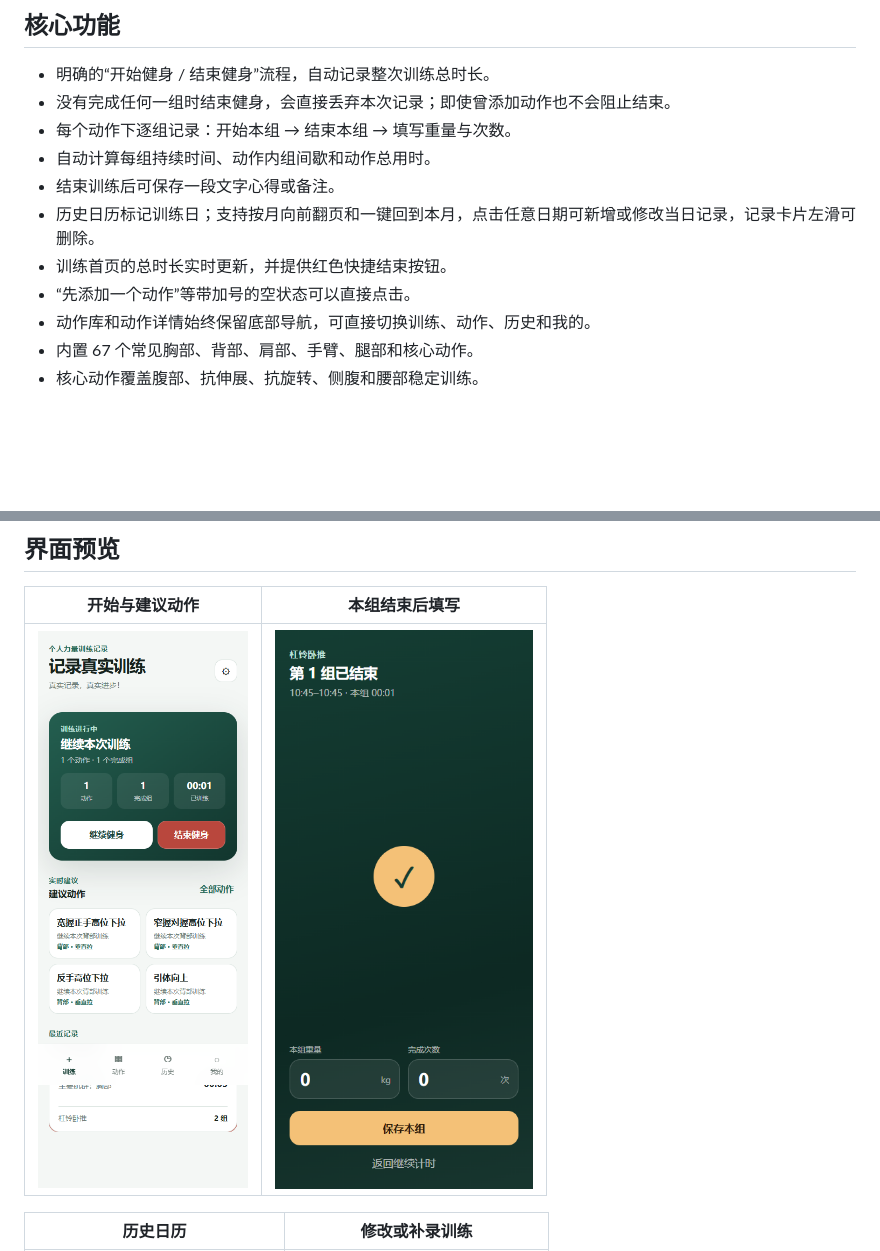
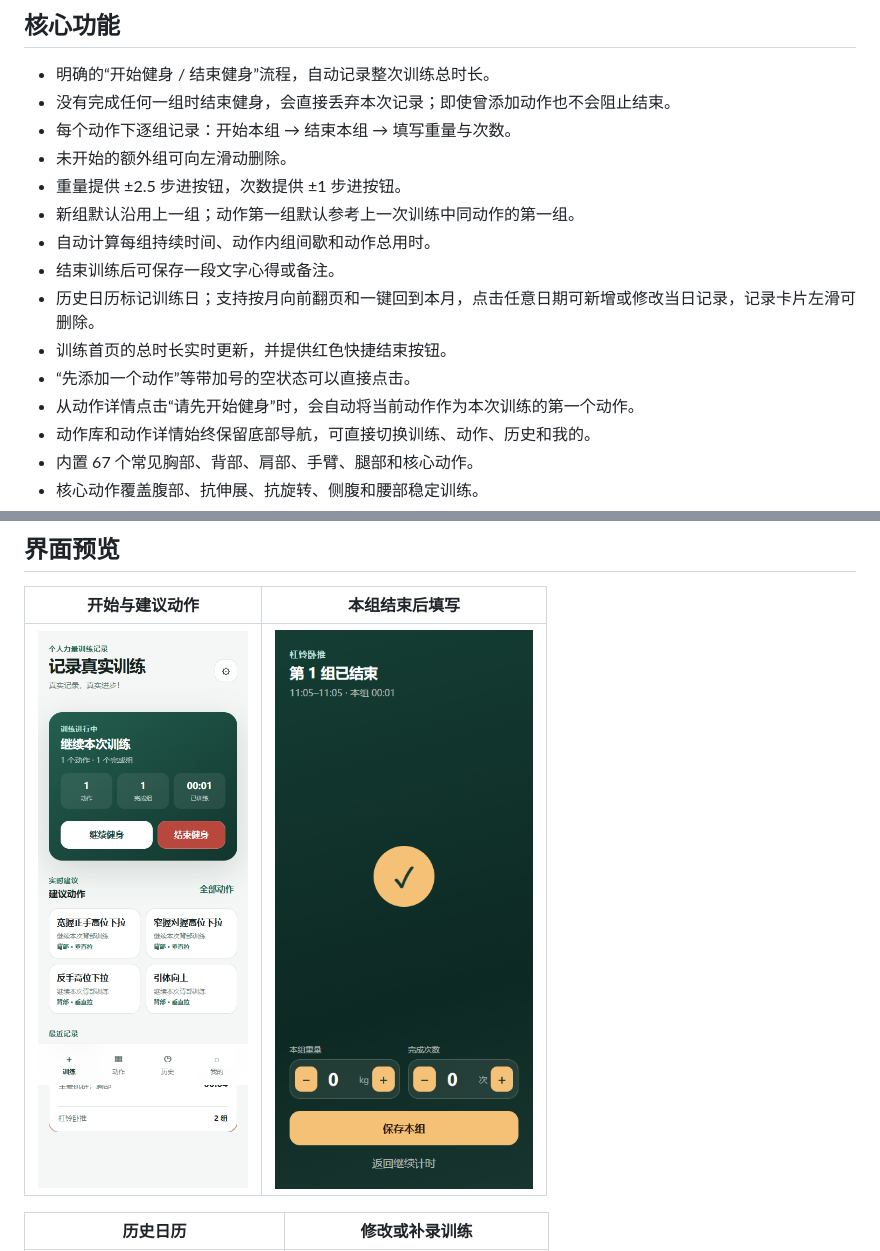
Before and after one commit to 123455478478/strength-journal, a Markdown page: README.md, 2 parts joined by grey strips. Drawn GitHub-style; pictures changed too: prototype/preview-set-entry.png, prototype/preview-suggestions.png; blank space fills up the shorter version.

```diff
--- a/README.md
+++ b/README.md
@@ -22,11 +22,15 @@
 - 明确的“开始健身 / 结束健身”流程，自动记录整次训练总时长。
 - 没有完成任何一组时结束健身，会直接丢弃本次记录；即使曾添加动作也不会阻止结束。
 - 每个动作下逐组记录：开始本组 → 结束本组 → 填写重量与次数。
+- 未开始的额外组可向左滑动删除。
+- 重量提供 ±2.5 步进按钮，次数提供 ±1 步进按钮。
+- 新组默认沿用上一组；动作第一组默认参考上一次训练中同动作的第一组。
 - 自动计算每组持续时间、动作内组间歇和动作总用时。
 - 结束训练后可保存一段文字心得或备注。
 - 历史日历标记训练日；支持按月向前翻页和一键回到本月，点击任意日期可新增或修改当日记录，记录卡片左滑可删除。
 - 训练首页的总时长实时更新，并提供红色快捷结束按钮。
 - “先添加一个动作”等带加号的空状态可以直接点击。
+- 从动作详情点击“请先开始健身”时，会自动将当前动作作为本次训练的第一个动作。
 - 动作库和动作详情始终保留底部导航，可直接切换训练、动作、历史和我的。
 - 内置 67 个常见胸部、背部、肩部、手臂、腿部和核心动作。
 - 核心动作覆盖腹部、抗伸展、抗旋转、侧腹和腰部稳定训练。
```
Also changed, not shown: PRODUCT_DESIGN.md (+2 -1 lines), SOFTWARE_DESIGN.md (+2 -0 lines), prototype/preview-history.png, prototype/preview-set-swipe.png (added), prototype/preview.png, 5 other files.
